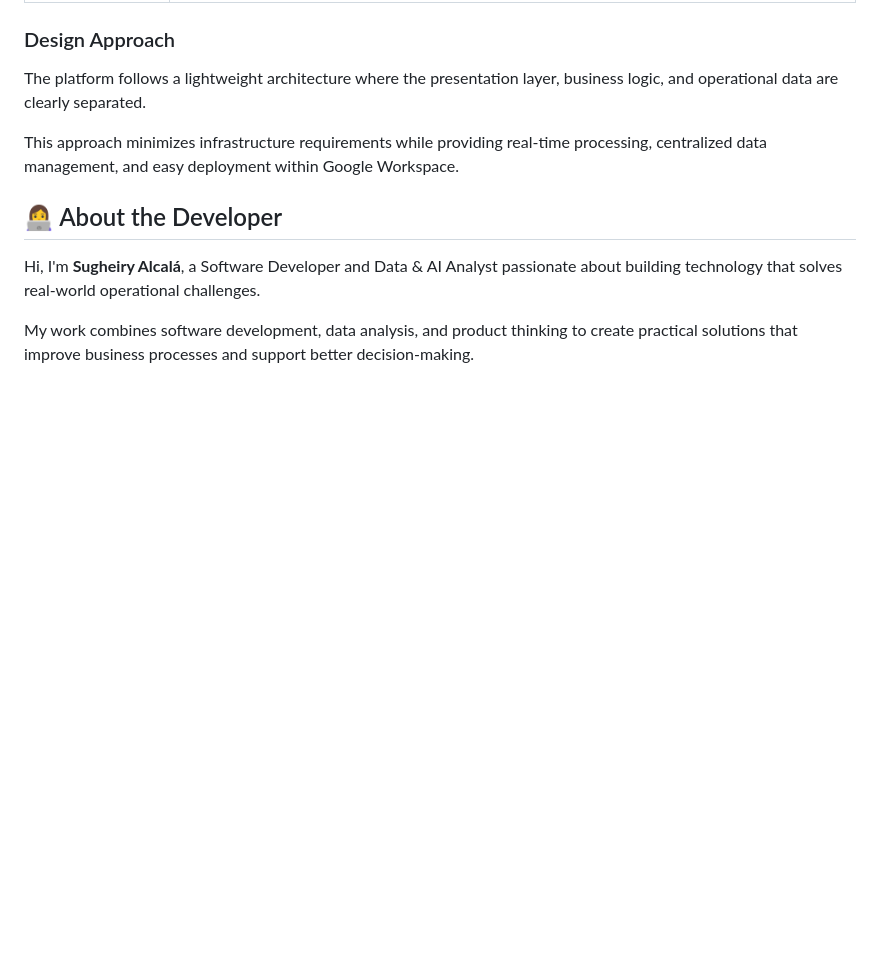
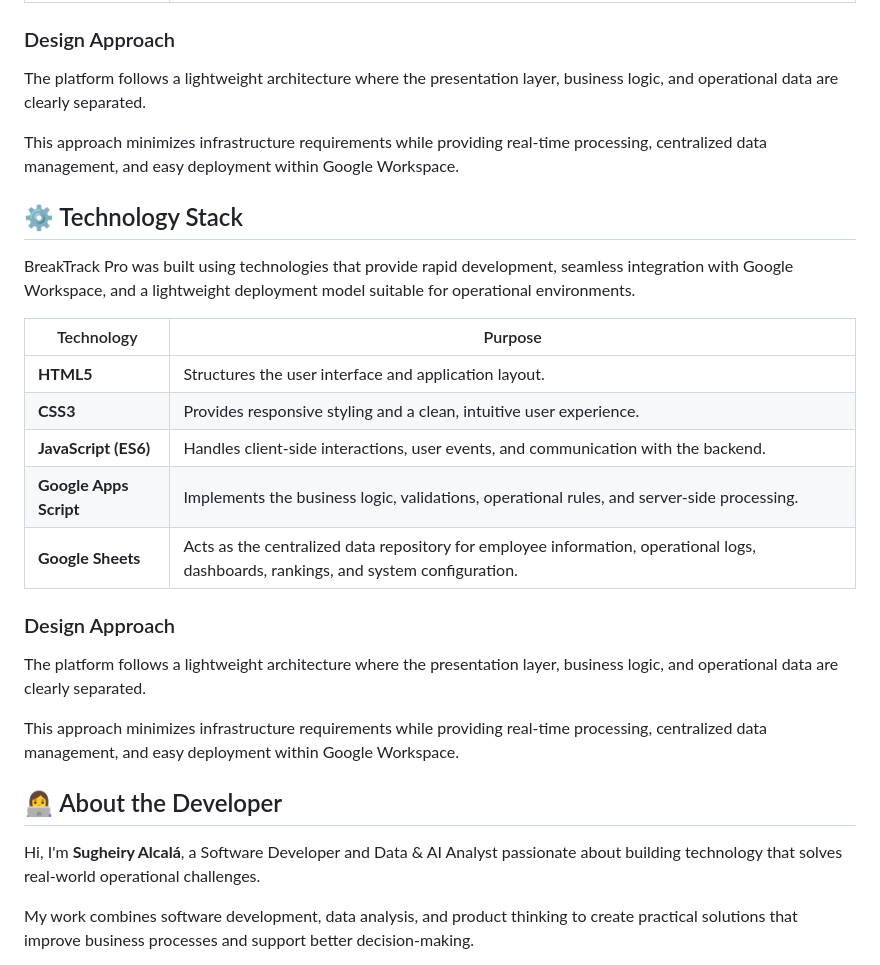
Before and after one commit to sugheiry-alcala/BreakTrack-Pro, a Markdown page: README.md, the part around the change. Rendered like a GitHub page; blank space fills up the shorter version.

Commit message:
Add Technology Stack section to README
Added a technology stack section detailing the technologies used in BreakTrack Pro, including HTML5, CSS3, JavaScript, Google Apps Script, and Google Sheets.

```diff
--- a/README.md
+++ b/README.md
@@ -188,7 +188,23 @@ The platform follows a lightweight architecture where the presentation layer, bu
 
 This approach minimizes infrastructure requirements while providing real-time processing, centralized data management, and easy deployment within Google Workspace.
 
+## ⚙️ Technology Stack
 
+BreakTrack Pro was built using technologies that provide rapid development, seamless integration with Google Workspace, and a lightweight deployment model suitable for operational environments.
+
+| Technology | Purpose |
+|------------|---------|
+| **HTML5** | Structures the user interface and application layout. |
+| **CSS3** | Provides responsive styling and a clean, intuitive user experience. |
+| **JavaScript (ES6)** | Handles client-side interactions, user events, and communication with the backend. |
+| **Google Apps Script** | Implements the business logic, validations, operational rules, and server-side processing. |
+| **Google Sheets** | Acts as the centralized data repository for employee information, operational logs, dashboards, rankings, and system configuration. |
+
+### Design Approach
+
+The platform follows a lightweight architecture where the presentation layer, business logic, and operational data are clearly separated.
+
+This approach minimizes infrastructure requirements while providing real-time processing, centralized data management, and easy deployment within Google Workspace.
 
 
 
```
